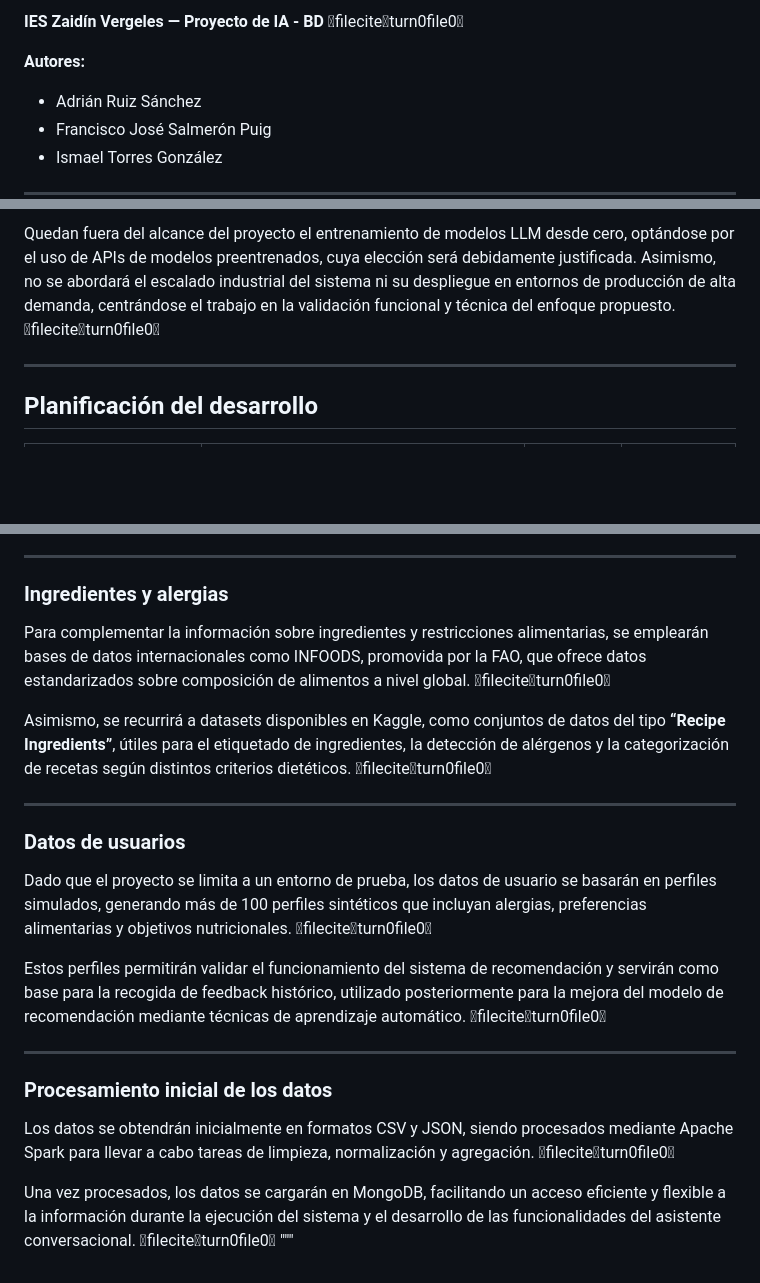
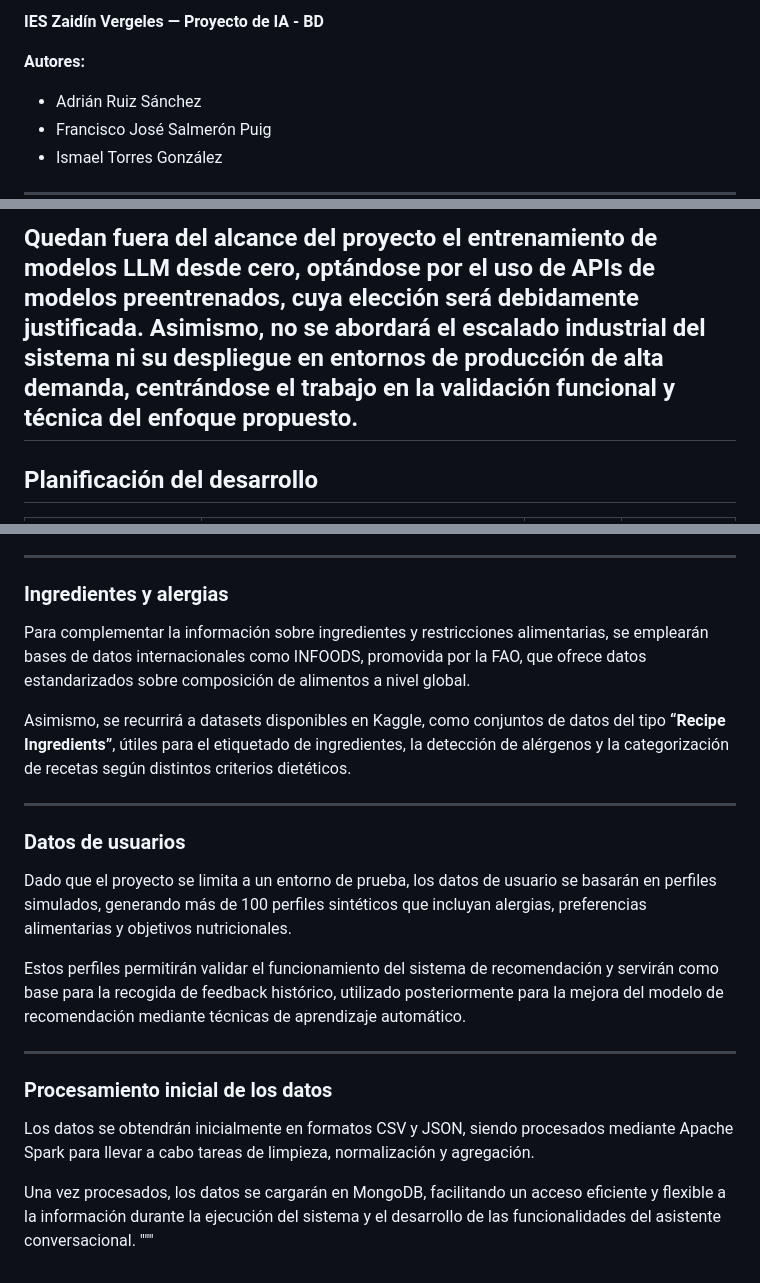
Before and after one commit to Ismaeltg05/DIET-IA, a Markdown page: README.md, 3 parts joined by grey strips. Drawn GitHub-style; blank space fills up the shorter version.

```diff
--- a/README.md
+++ b/README.md
@@ -1,4 +1,4 @@
-**IES Zaidín Vergeles — Proyecto de IA - BD** fileciteturn0file0
+**IES Zaidín Vergeles — Proyecto de IA - BD**
 
 **Autores:**
 - Adrián Ruiz Sánchez
@@ -58,6 +58,5 @@ En cuanto al alcance del proyecto, este se centra en el desarrollo de un product
 
-Quedan fuera del alcance del proyecto el entrenamiento de modelos LLM desde cero, optándose por el uso de APIs de modelos preentrenados, cuya elección será debidamente justificada. Asimismo, no se abordará el escalado industrial del sistema ni su despliegue en entornos de producción de alta demanda, centrándose el trabajo en la validación funcional y técnica del enfoque propuesto. fileciteturn0file0
-
+Quedan fuera del alcance del proyecto el entrenamiento de modelos LLM desde cero, optándose por el uso de APIs de modelos preentrenados, cuya elección será debidamente justificada. Asimismo, no se abordará el escalado industrial del sistema ni su despliegue en entornos de producción de alta demanda, centrándose el trabajo en la validación funcional y técnica del enfoque propuesto.
 ---
 
 ## Planificación del desarrollo
@@ -130,23 +128,23 @@ Adicionalmente, se integrará la API de Edamam, que proporciona acceso a más de
 
 ### Ingredientes y alergias
 
-Para complementar la información sobre ingredientes y restricciones alimentarias, se emplearán bases de datos internacionales como INFOODS, promovida por la FAO, que ofrece datos estandarizados sobre composición de alimentos a nivel global. fileciteturn0file0
+Para complementar la información sobre ingredientes y restricciones alimentarias, se emplearán bases de datos internacionales como INFOODS, promovida por la FAO, que ofrece datos estandarizados sobre composición de alimentos a nivel global.
 
-Asimismo, se recurrirá a datasets disponibles en Kaggle, como conjuntos de datos del tipo **“Recipe Ingredients”**, útiles para el etiquetado de ingredientes, la detección de alérgenos y la categorización de recetas según distintos criterios dietéticos. fileciteturn0file0
+Asimismo, se recurrirá a datasets disponibles en Kaggle, como conjuntos de datos del tipo **“Recipe Ingredients”**, útiles para el etiquetado de ingredientes, la detección de alérgenos y la categorización de recetas según distintos criterios dietéticos.
 
 ---
 
 ### Datos de usuarios
 
-Dado que el proyecto se limita a un entorno de prueba, los datos de usuario se basarán en perfiles simulados, generando más de 100 perfiles sintéticos que incluyan alergias, preferencias alimentarias y objetivos nutricionales. fileciteturn0file0
+Dado que el proyecto se limita a un entorno de prueba, los datos de usuario se basarán en perfiles simulados, generando más de 100 perfiles sintéticos que incluyan alergias, preferencias alimentarias y objetivos nutricionales.
 
-Estos perfiles permitirán validar el funcionamiento del sistema de recomendación y servirán como base para la recogida de feedback histórico, utilizado posteriormente para la mejora del modelo de recomendación mediante técnicas de aprendizaje automático. fileciteturn0file0
+Estos perfiles permitirán validar el funcionamiento del sistema de recomendación y servirán como base para la recogida de feedback histórico, utilizado posteriormente para la mejora del modelo de recomendación mediante técnicas de aprendizaje automático.
 
 ---
 
 ### Procesamiento inicial de los datos
 
-Los datos se obtendrán inicialmente en formatos CSV y JSON, siendo procesados mediante Apache Spark para llevar a cabo tareas de limpieza, normalización y agregación. fileciteturn0file0
+Los datos se obtendrán inicialmente en formatos CSV y JSON, siendo procesados mediante Apache Spark para llevar a cabo tareas de limpieza, normalización y agregación.
 
-Una vez procesados, los datos se cargarán en MongoDB, facilitando un acceso eficiente y flexible a la información durante la ejecución del sistema y el desarrollo de las funcionalidades del asistente conversacional. fileciteturn0file0
+Una vez procesados, los datos se cargarán en MongoDB, facilitando un acceso eficiente y flexible a la información durante la ejecución del sistema y el desarrollo de las funcionalidades del asistente conversacional.
 """
```
Also changed, not shown: other parts of README.md (+21 -22 lines).
